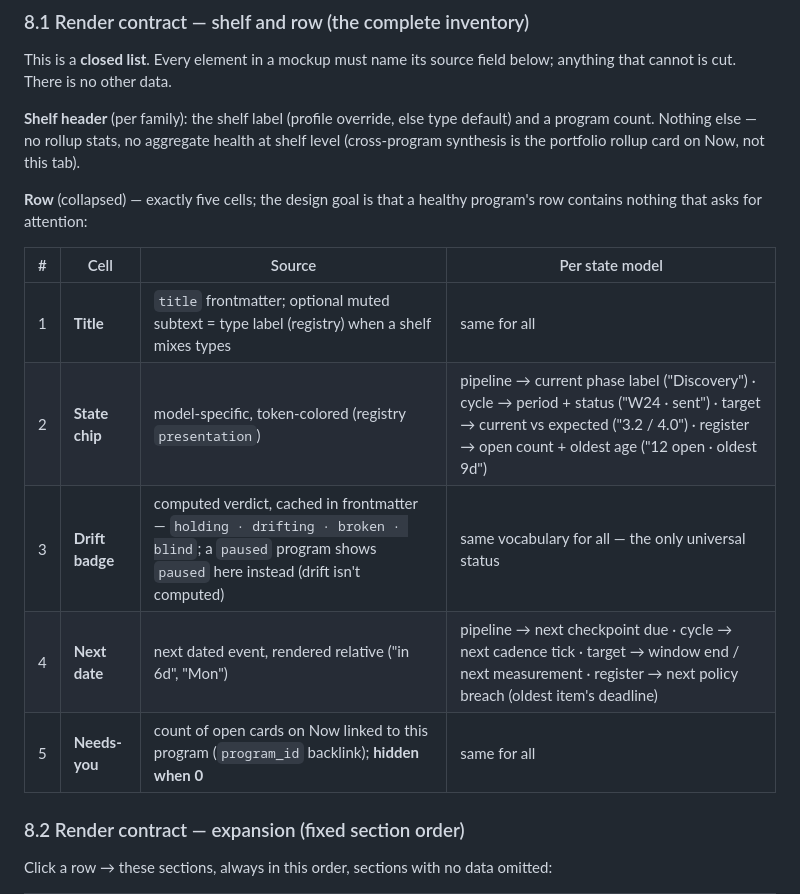
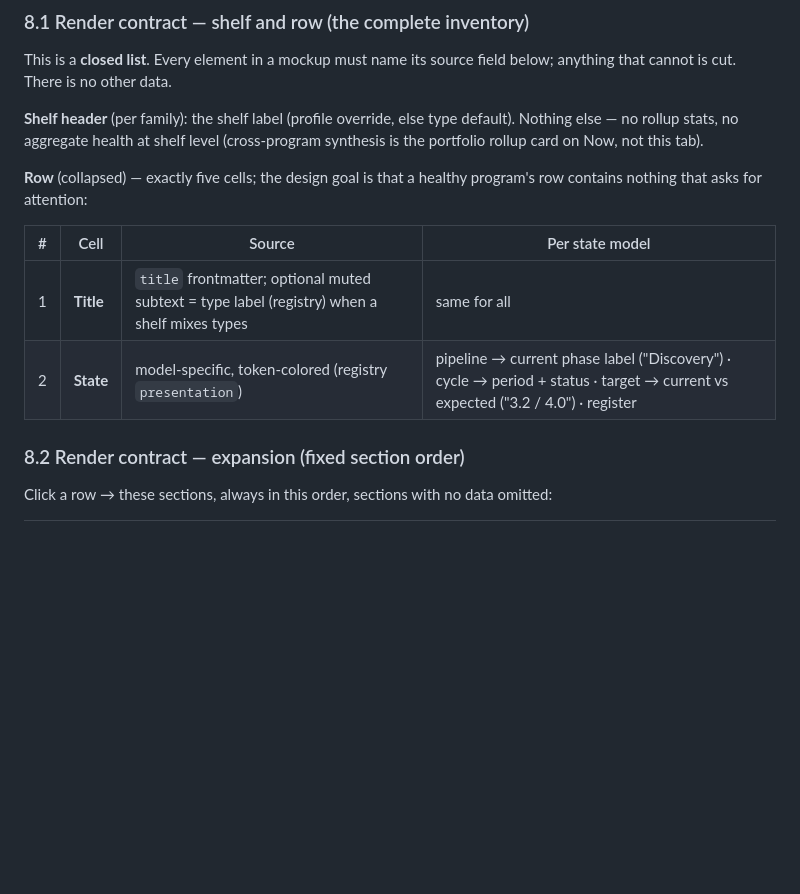
Before and after one commit to TRA514/Magnolia, a Markdown page: docs/plans/2026-06-12-cadence-design-brief.md, the part around the change. Drawn GitHub-style; blank space fills up the shorter version.

```diff
--- a/docs/plans/2026-06-12-cadence-design-brief.md
+++ b/docs/plans/2026-06-12-cadence-design-brief.md
@@ -447,8 +447,7 @@ A sibling top-level tab to Now/Activity/Quality/Engine/Schedules. Rendered entir
 This is a **closed list**. Every element in a mockup must name its source field below; anything that
 cannot is cut. There is no other data.
 
-**Shelf header** (per family): the shelf label (profile override, else type default) and a program
-count. Nothing else — no rollup stats, no aggregate health at shelf level (cross-program synthesis
+**Shelf header** (per family): the shelf label (profile override, else type default). Nothing else — no rollup stats, no aggregate health at shelf level (cross-program synthesis
 is the portfolio rollup card on Now, not this tab).
 
 **Row** (collapsed) — exactly five cells; the design goal is that a healthy program's row contains
@@ -457,10 +456,7 @@ nothing that asks for attention:
 | # | Cell | Source | Per state model |
 |---|---|---|---|
 | 1 | **Title** | `title` frontmatter; optional muted subtext = type label (registry) when a shelf mixes types | same for all |
-| 2 | **State chip** | model-specific, token-colored (registry `presentation`) | pipeline → current phase label ("Discovery") · cycle → period + status ("W24 · sent") · target → current vs expected ("3.2 / 4.0") · register → open count + oldest age ("12 open · oldest 9d") |
-| 3 | **Drift badge** | computed verdict, cached in frontmatter — `holding · drifting · broken · blind`; a `paused` program shows `paused` here instead (drift isn't computed) | same vocabulary for all — the only universal status |
-| 4 | **Next date** | next dated event, rendered relative ("in 6d", "Mon") | pipeline → next checkpoint due · cycle → next cadence tick · target → window end / next measurement · register → next policy breach (oldest item's deadline) |
-| 5 | **Needs-you** | count of open cards on Now linked to this program (`program_id` backlink); **hidden when 0** | same for all |
+| 2 | **State** | model-specific, token-colored (registry `presentation`) | pipeline → current phase label ("Discovery") · cycle → period + status · target → current vs expected ("3.2 / 4.0") · register |
 
 ### 8.2 Render contract — expansion (fixed section order)
 
```
